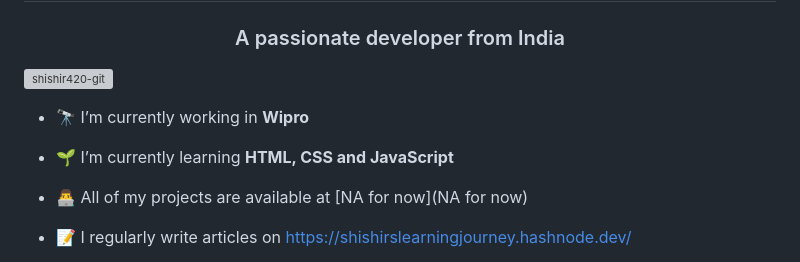
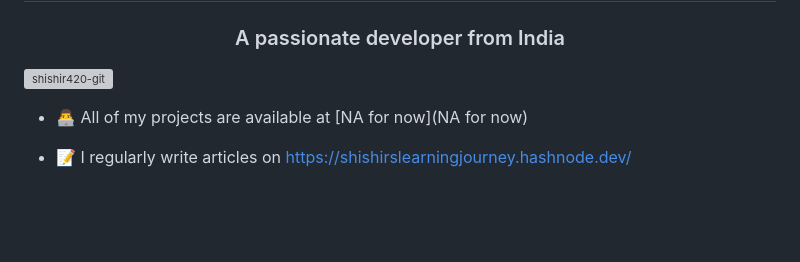
Before and after one commit to Shishir420-GIT/Shishir420-GIT, a Markdown page: README.md, the part around the change. Rendered like a GitHub page; blank space fills up the shorter version; grey boxes are pictures that could not be loaded.

```diff
--- a/README.md
+++ b/README.md
@@ -2,10 +2,6 @@
 <h3 align="center">A passionate developer from India</h3>
 
 <p align="left"> <a href="https://github.com/ryo-ma/github-profile-trophy"><img src="https://github-profile-trophy.vercel.app/?username=shishir420-git" alt="shishir420-git" /></a> </p>
-
-- 🔭 I’m currently working in **Wipro**
-
-- 🌱 I’m currently learning **HTML, CSS and JavaScript**
 
 - 👨‍💻 All of my projects are available at [NA for now](NA for now)
 
```
